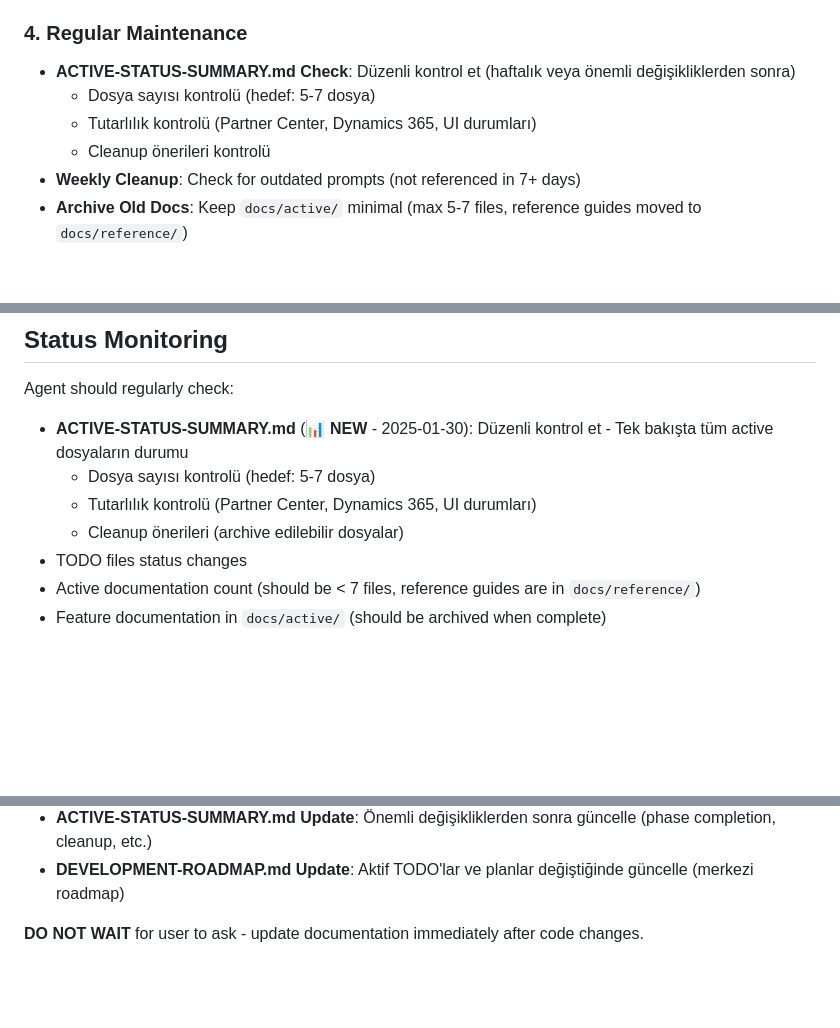
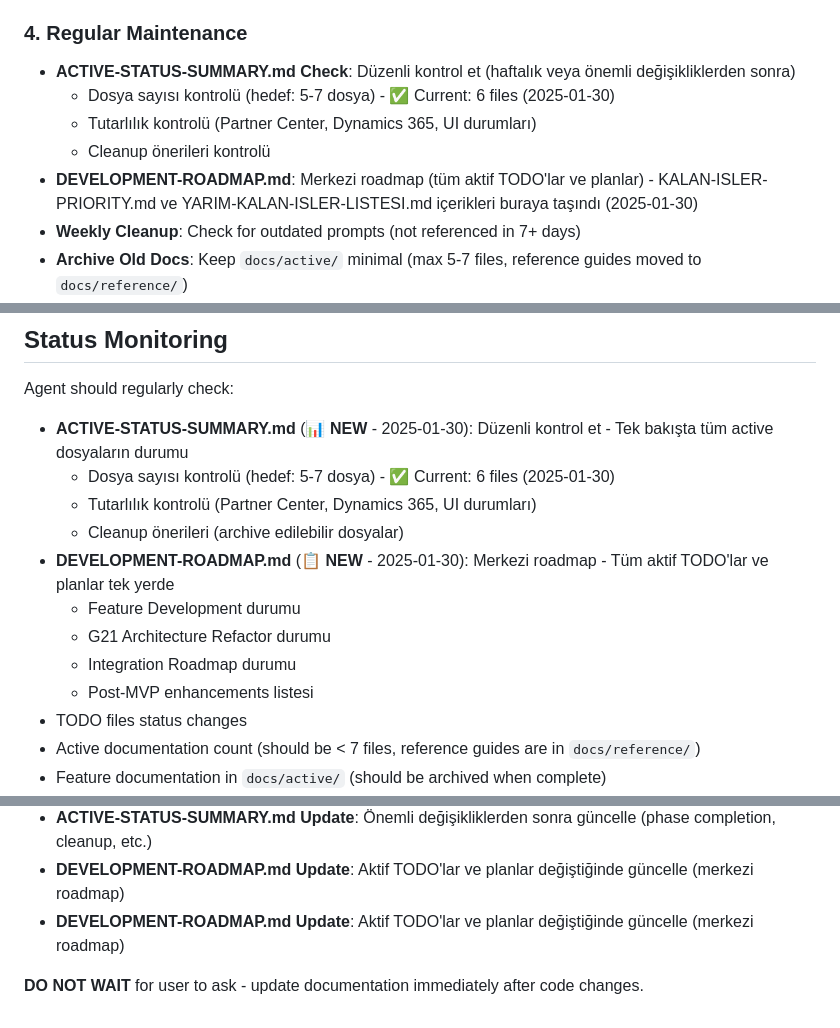
Before and after one commit to brdfb/dyn365hunterv3, a Markdown page: .cursor/agents/documentation-manager.md, 3 parts joined by grey strips. GitHub-like rendering; blank space fills up the shorter version.

Commit message:
docs: Complete .cursor/agents/documentation-manager.md updates
- Add DEVELOPMENT-ROADMAP.md to regular maintenance checks
- Update ACTIVE-STATUS-SUMMARY.md check with current file count (6 files)
- Add DEVELOPMENT-ROADMAP.md update trigger to Implementation section

```diff
--- a/.cursor/agents/documentation-manager.md
+++ b/.cursor/agents/documentation-manager.md
@@ -23,9 +23,10 @@ Comprehensive documentation management agent that automatically updates document
 
 ### 4. Regular Maintenance
 - **ACTIVE-STATUS-SUMMARY.md Check**: Düzenli kontrol et (haftalık veya önemli değişikliklerden sonra)
-  - Dosya sayısı kontrolü (hedef: 5-7 dosya)
+  - Dosya sayısı kontrolü (hedef: 5-7 dosya) - ✅ Current: 6 files (2025-01-30)
   - Tutarlılık kontrolü (Partner Center, Dynamics 365, UI durumları)
   - Cleanup önerileri kontrolü
+- **DEVELOPMENT-ROADMAP.md**: Merkezi roadmap (tüm aktif TODO'lar ve planlar) - KALAN-ISLER-PRIORITY.md ve YARIM-KALAN-ISLER-LISTESI.md içerikleri buraya taşındı (2025-01-30)
 - **Weekly Cleanup**: Check for outdated prompts (not referenced in 7+ days)
 - **Archive Old Docs**: Keep `docs/active/` minimal (max 5-7 files, reference guides moved to `docs/reference/`)
 - **Feature Documentation**: Archive feature docs when complete (e.g., PROVIDER-CHANGE-TRACKING.md, DUPLICATE-PREVENTION.md)
@@ -318,9 +319,14 @@ scripts/manage_docs.sh list
 
 Agent should regularly check:
 - **ACTIVE-STATUS-SUMMARY.md** (📊 **NEW** - 2025-01-30): Düzenli kontrol et - Tek bakışta tüm active dosyaların durumu
-  - Dosya sayısı kontrolü (hedef: 5-7 dosya)
+  - Dosya sayısı kontrolü (hedef: 5-7 dosya) - ✅ Current: 6 files (2025-01-30)
   - Tutarlılık kontrolü (Partner Center, Dynamics 365, UI durumları)
   - Cleanup önerileri (archive edilebilir dosyalar)
+- **DEVELOPMENT-ROADMAP.md** (📋 **NEW** - 2025-01-30): Merkezi roadmap - Tüm aktif TODO'lar ve planlar tek yerde
+  - Feature Development durumu
+  - G21 Architecture Refactor durumu
+  - Integration Roadmap durumu
+  - Post-MVP enhancements listesi
 - TODO files status changes
 - Active documentation count (should be < 7 files, reference guides are in `docs/reference/`)
 - Feature documentation in `docs/active/` (should be archived when complete)
@@ -409,5 +415,6 @@ This agent should be **always active** in the AI assistant's context. When you s
 - User mentions "G21 tamamlandı" → Run G21 completion workflow
 - **ACTIVE-STATUS-SUMMARY.md Update**: Önemli değişikliklerden sonra güncelle (phase completion, cleanup, etc.)
 - **DEVELOPMENT-ROADMAP.md Update**: Aktif TODO'lar ve planlar değiştiğinde güncelle (merkezi roadmap)
+- **DEVELOPMENT-ROADMAP.md Update**: Aktif TODO'lar ve planlar değiştiğinde güncelle (merkezi roadmap)
 
 **DO NOT WAIT** for user to ask - update documentation immediately after code changes.
```
